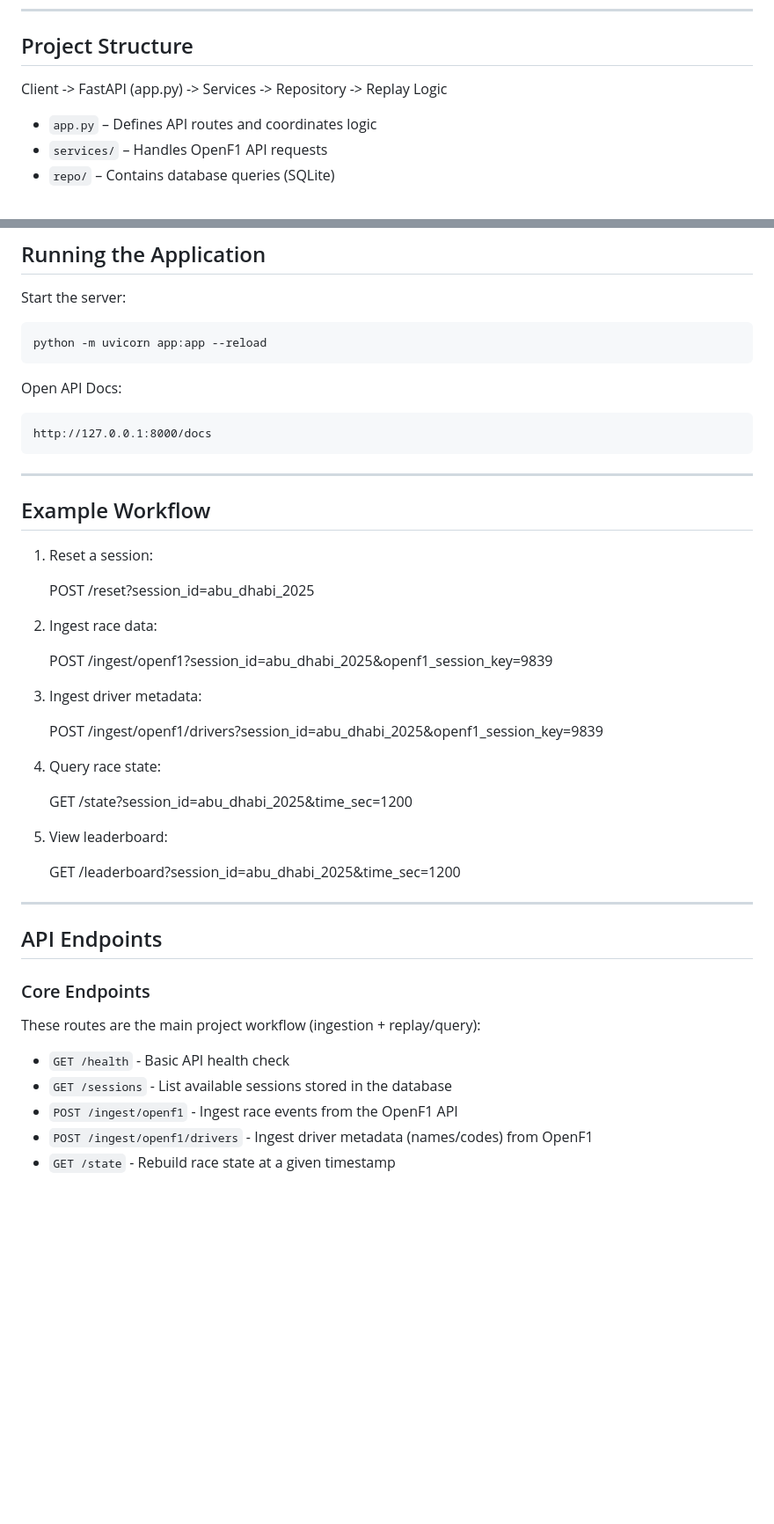
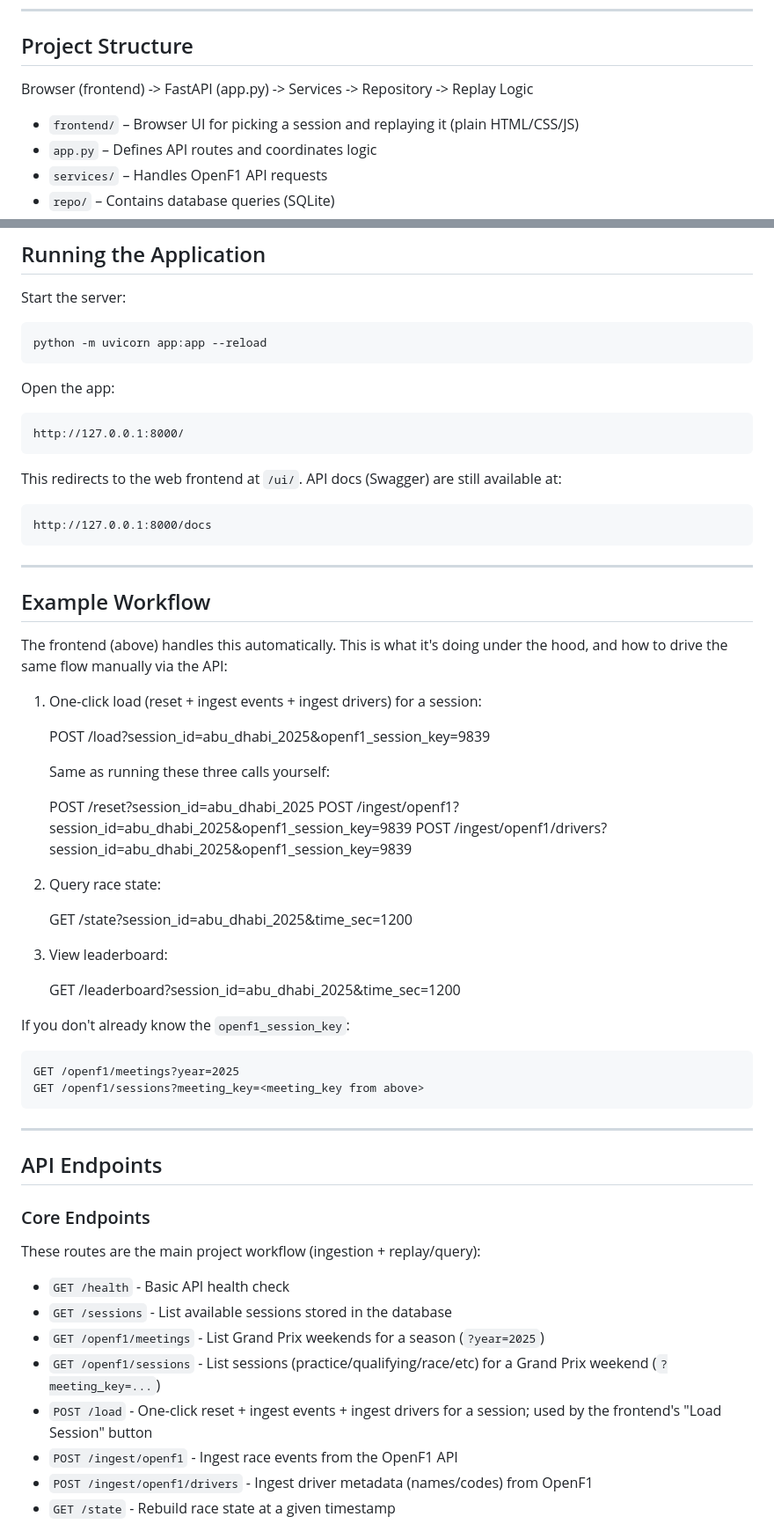
Before and after one commit to patrickfals/f1-replay-api, a Markdown page: README.md, 2 parts joined by grey strips. Shown at 88% size. GitHub-like rendering; blank space fills up the shorter version.

Commit message:
Update README for new web frontend

```diff
--- a/README.md
+++ b/README.md
@@ -24,8 +24,9 @@ This approach highlights API design, database-backed event storage, and replayin
 
 ## Project Structure
 
-Client -> FastAPI (app.py) -> Services -> Repository -> Replay Logic
+Browser (frontend) -> FastAPI (app.py) -> Services -> Repository -> Replay Logic
 
+- `frontend/` – Browser UI for picking a session and replaying it (plain HTML/CSS/JS)
 - `app.py` – Defines API routes and coordinates logic
 - `services/` – Handles OpenF1 API requests
 - `repo/` – Contains database queries (SQLite)
@@ -64,7 +79,11 @@ Start the server:
 
     python -m uvicorn app:app --reload
 
-Open API Docs:
+Open the app:
+
+    http://127.0.0.1:8000/
+
+This redirects to the web frontend at `/ui/`. API docs (Swagger) are still available at:
 
     http://127.0.0.1:8000/docs
 
@@ -72,25 +91,30 @@ Open API Docs:
 
 ## Example Workflow
 
-1. Reset a session:
+The frontend (above) handles this automatically. This is what it's doing under the hood, and how to drive the same flow manually via the API:
+
+1. One-click load (reset + ingest events + ingest drivers) for a session:
+
+    POST /load?session_id=abu_dhabi_2025&openf1_session_key=9839
+
+   Same as running these three calls yourself:
 
     POST /reset?session_id=abu_dhabi_2025
-
-2. Ingest race data:
-
     POST /ingest/openf1?session_id=abu_dhabi_2025&openf1_session_key=9839
-
-3. Ingest driver metadata:
-
     POST /ingest/openf1/drivers?session_id=abu_dhabi_2025&openf1_session_key=9839
 
-4. Query race state:
+2. Query race state:
 
     GET /state?session_id=abu_dhabi_2025&time_sec=1200
 
-5. View leaderboard:
+3. View leaderboard:
 
     GET /leaderboard?session_id=abu_dhabi_2025&time_sec=1200
+
+If you don't already know the `openf1_session_key`:
+
+    GET /openf1/meetings?year=2025
+    GET /openf1/sessions?meeting_key=<meeting_key from above>
 
 ---
 
@@ -102,6 +126,9 @@ These routes are the main project workflow (ingestion + replay/query):
 
 - `GET /health` - Basic API health check
 - `GET /sessions` - List available sessions stored in the database
+- `GET /openf1/meetings` - List Grand Prix weekends for a season (`?year=2025`)
+- `GET /openf1/sessions` - List sessions (practice/qualifying/race/etc) for a Grand Prix weekend (`?meeting_key=...`)
+- `POST /load` - One-click reset + ingest events + ingest drivers for a session; used by the frontend's "Load Session" button
 - `POST /ingest/openf1` - Ingest race events from the OpenF1 API
 - `POST /ingest/openf1/drivers` - Ingest driver metadata (names/codes) from OpenF1
 - `GET /state` - Rebuild race state at a given timestamp
```
Also changed, not shown: other parts of README.md (+17 -1 lines).
